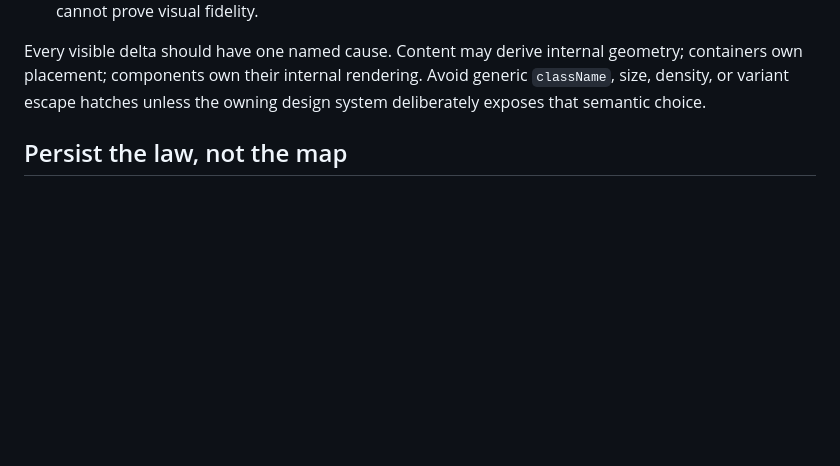
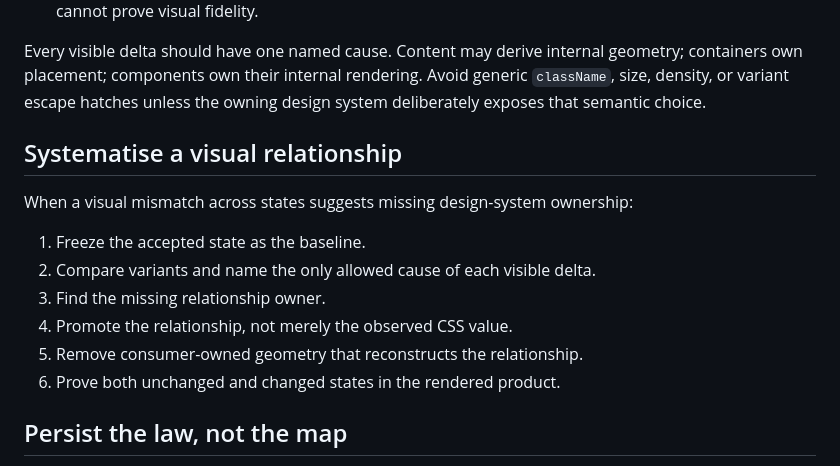
Before and after one commit to callumflack/skills, a Markdown page: ui-grammar/SKILL.md, the part around the change. Rendered like a GitHub page; blank space fills up the shorter version.

Commit message:
Systematise visual relationships in UI Grammar

```diff
--- a/ui-grammar/SKILL.md
+++ b/ui-grammar/SKILL.md
@@ -120,6 +120,17 @@ Translate the visual reference into reusable React building blocks without inven
 
 Every visible delta should have one named cause. Content may derive internal geometry; containers own placement; components own their internal rendering. Avoid generic `className`, size, density, or variant escape hatches unless the owning design system deliberately exposes that semantic choice.
 
+## Systematise a visual relationship
+
+When a visual mismatch across states suggests missing design-system ownership:
+
+1. Freeze the accepted state as the baseline.
+2. Compare variants and name the only allowed cause of each visible delta.
+3. Find the missing relationship owner.
+4. Promote the relationship, not merely the observed CSS value.
+5. Remove consumer-owned geometry that reconstructs the relationship.
+6. Prove both unchanged and changed states in the rendered product.
+
 ## Persist the law, not the map
 
 Persist only a rule that is durable, non-derivable from current code, future-constraining, owned, witnessed, and useful for rejecting a real mistake. Prefer encoding it in the nearest living owner:
```
Also changed, not shown: ui-grammar/README.md (added, +15 -0 lines), 1 other file.
